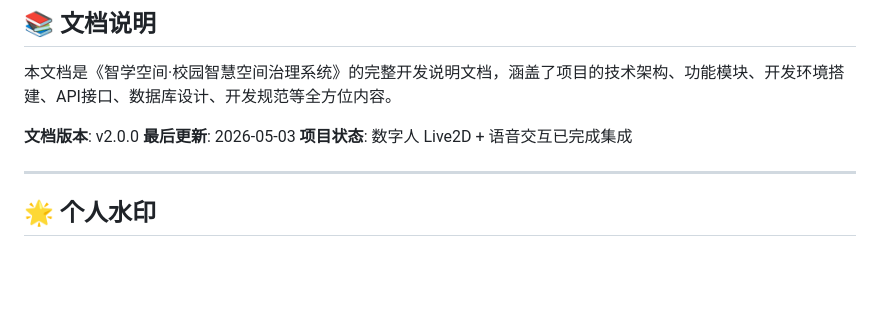
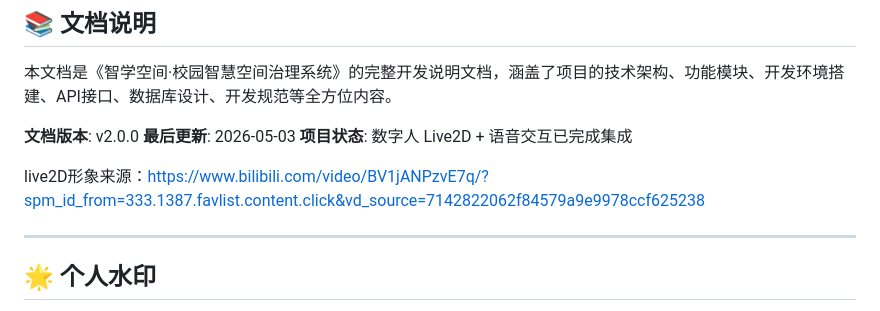
Before and after one commit to DearJIAN/SmartLearningSpace_powered_by_DearJIAN, a Markdown page: README.md, the part around the change. GitHub-like rendering; blank space fills up the shorter version.

Commit message:
docs: 在README中添加live2D形象来源链接

```diff
--- a/README.md
+++ b/README.md
@@ -7,6 +7,8 @@
 **文档版本**: v2.0.0
 **最后更新**: 2026-05-03
 **项目状态**: 数字人 Live2D + 语音交互已完成集成
+
+live2D形象来源：https://www.bilibili.com/video/BV1jANPzvE7q/?spm_id_from=333.1387.favlist.content.click&vd_source=7142822062f84579a9e9978ccf625238
 
 ---
 
```
